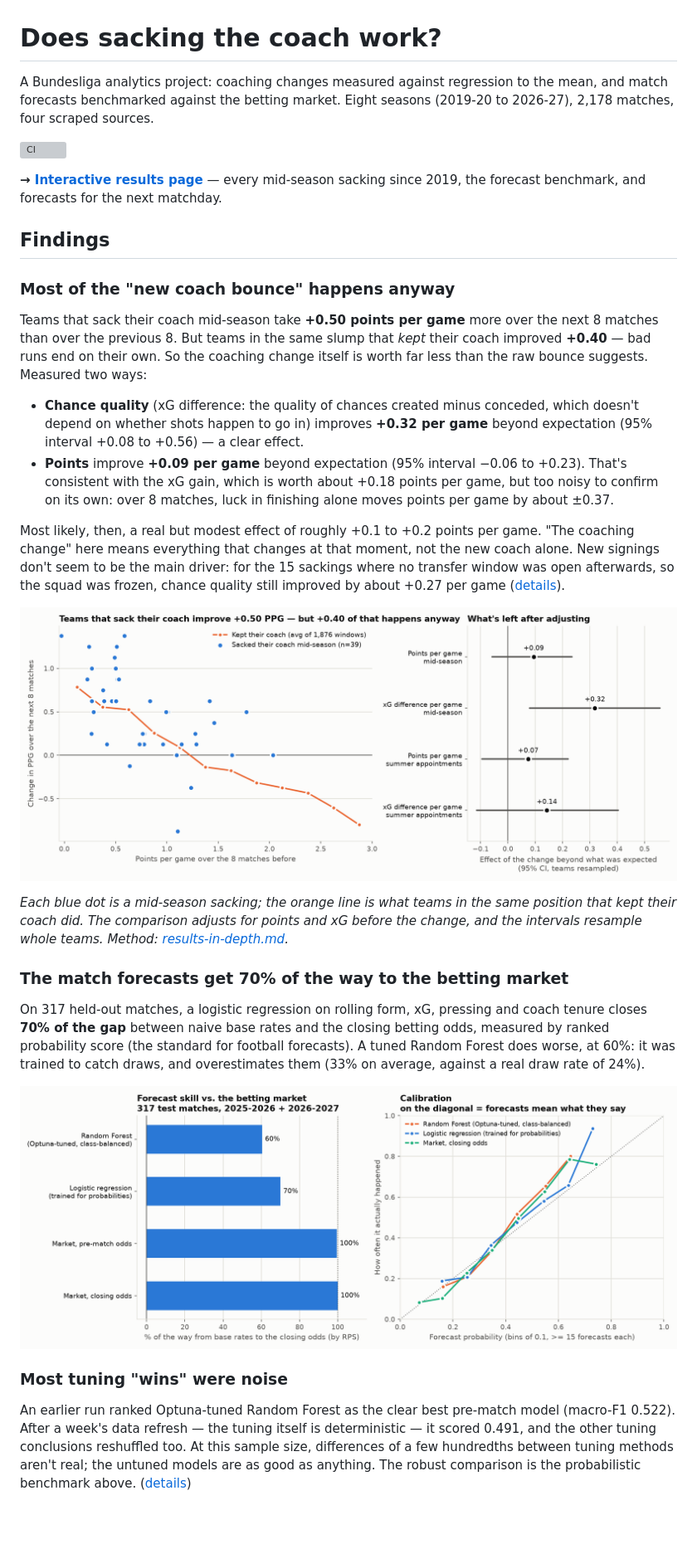
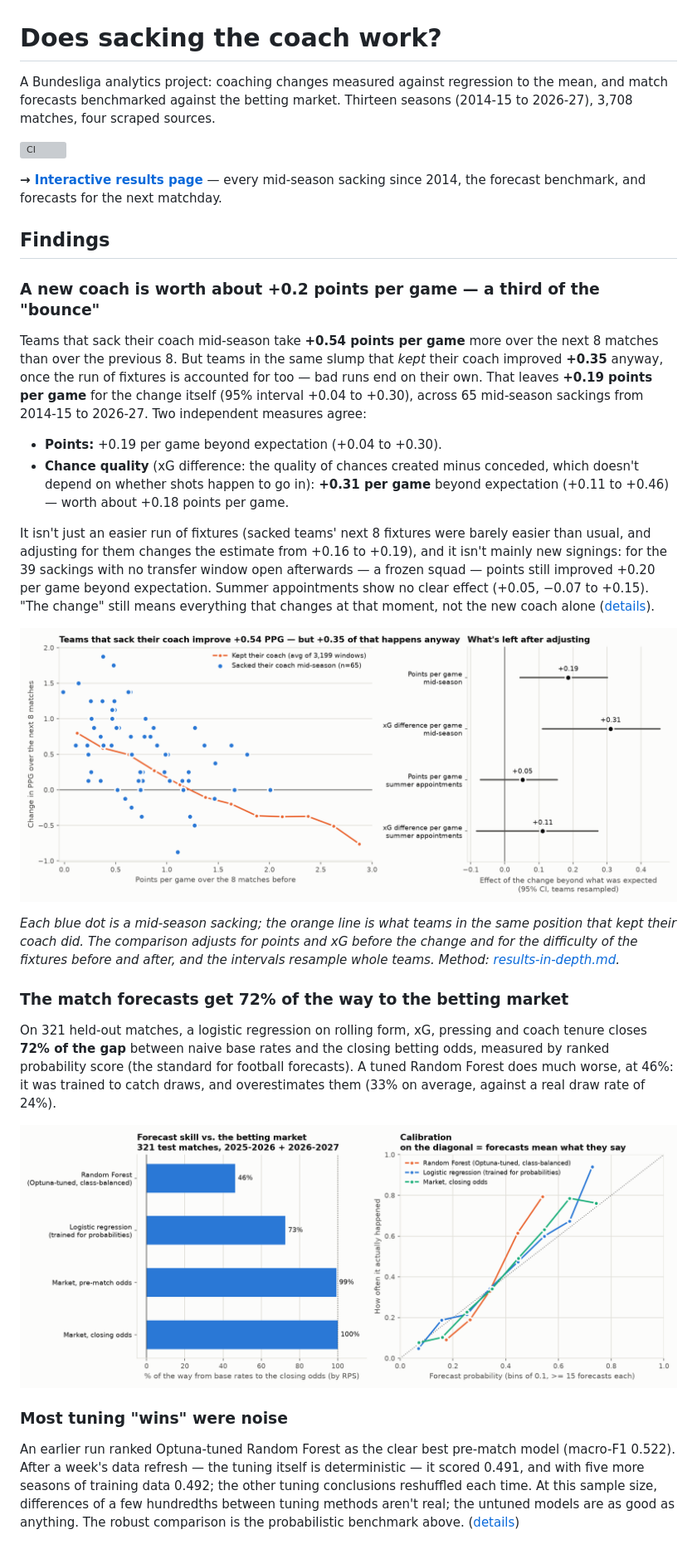
Before and after one commit to FPN1997/bundesliga-coach-impact, a Markdown page: README.md, the part around one of its changes. Shown at 83% size. Rendered like a GitHub page; pictures changed too: docs/coach_change_effect.png, docs/market_benchmark.png; blank space fills up the shorter version; grey boxes are pictures that could not be loaded.

```diff
--- a/README.md
+++ b/README.md
@@ -1,52 +1,54 @@
 # Does sacking the coach work?
 
 A Bundesliga analytics project: coaching changes measured against regression to the
-mean, and match forecasts benchmarked against the betting market. Eight seasons
-(2019-20 to 2026-27), 2,178 matches, four scraped sources.
+mean, and match forecasts benchmarked against the betting market. Thirteen seasons
+(2014-15 to 2026-27), 3,708 matches, four scraped sources.
 
 [![CI](https://github.com/FPN1997/bundesliga-coach-impact/actions/workflows/ci.yml/badge.svg)](https://github.com/FPN1997/bundesliga-coach-impact/actions/workflows/ci.yml)
 
 **→ [Interactive results page](https://fpn1997.github.io/bundesliga-coach-impact/)** —
-every mid-season sacking since 2019, the forecast benchmark, and forecasts for the next
+every mid-season sacking since 2014, the forecast benchmark, and forecasts for the next
 matchday.
 
 ## Findings
 
-### Most of the "new coach bounce" happens anyway
+### A new coach is worth about +0.2 points per game — a third of the "bounce"
 
-Teams that sack their coach mid-season take **+0.50 points per game** more over the next
+Teams that sack their coach mid-season take **+0.54 points per game** more over the next
 8 matches than over the previous 8. But teams in the same slump that *kept* their coach
-improved **+0.40** — bad runs end on their own. So the coaching change itself is worth
-far less than the raw bounce suggests. Measured two ways:
+improved **+0.35** anyway, once the run of fixtures is accounted for too — bad runs end on
+their own. That leaves **+0.19 points per game** for the change itself (95% interval
++0.04 to +0.30), across 65 mid-season sackings from 2014-15 to 2026-27. Two independent
+measures agree:
 
+- **Points:** +0.19 per game beyond expectation (+0.04 to +0.30).
 - **Chance quality** (xG difference: the quality of chances created minus conceded, which
-  doesn't depend on whether shots happen to go in) improves **+0.32 per game** beyond
-  expectation (95% interval +0.08 to +0.56) — a clear effect.
-- **Points** improve **+0.09 per game** beyond expectation (95% interval −0.06 to +0.23).
-  That's consistent with the xG gain, which is worth about +0.18 points per game, but
-  too noisy to confirm on its own: over 8 matches, luck in finishing alone moves points
-  per game by about ±0.37.
+  doesn't depend on whether shots happen to go in): **+0.31 per game** beyond expectation
+  (+0.11 to +0.46) — worth about +0.18 points per game.
 
-Most likely, then, a real but modest effect of roughly +0.1 to +0.2 points per game.
-"The coaching change" here means everything that changes at that moment, not the new
-coach alone. New signings don't seem to be the main driver: for the 15 sackings where no
-transfer window was open afterwards, so the squad was frozen, chance quality still
-improved by about +0.27 per game ([details](docs/results-in-depth.md#the-effect-of-a-coaching-change)).
+It isn't just an easier run of fixtures (sacked teams' next 8 fixtures were barely easier
+than usual, and adjusting for them changes the estimate from +0.16 to +0.19), and it isn't
+mainly new signings: for the 39 sackings with no transfer window open afterwards — a frozen
+squad — points still improved +0.20 per game beyond expectation. Summer appointments
+show no clear effect (+0.05, −0.07 to +0.15). "The change" still means everything that
+changes at that moment, not the new coach alone
+([details](docs/results-in-depth.md#the-effect-of-a-coaching-change)).
 
 ![Sackings vs. teams that kept their coach](docs/coach_change_effect.png)
 
 *Each blue dot is a mid-season sacking; the orange line is what teams in the same
 position that kept their coach did. The comparison adjusts for points and xG before the
-change, and the intervals resample whole teams. Method:
+change and for the difficulty of the fixtures before and after, and the intervals
+resample whole teams. Method:
 [results-in-depth.md](docs/results-in-depth.md#the-effect-of-a-coaching-change).*
 
-### The match forecasts get 70% of the way to the betting market
+### The match forecasts get 72% of the way to the betting market
 
-On 317 held-out matches, a logistic regression on rolling form, xG, pressing and coach
-tenure closes **70% of the gap** between naive base rates and the closing betting odds,
+On 321 held-out matches, a logistic regression on rolling form, xG, pressing and coach
+tenure closes **72% of the gap** between naive base rates and the closing betting odds,
 measured by ranked probability score (the standard for football forecasts). A tuned
-Random Forest does worse, at 60%: it was trained to catch draws, and overestimates them
-(33% on average, against a real draw rate of 24%).
+Random Forest does much worse, at 46%: it was trained to catch draws, and overestimates
+them (33% on average, against a real draw rate of 24%).
 
 ![Forecast skill vs. the betting market, and calibration](docs/market_benchmark.png)
 
@@ -54,7 +56,8 @@ Random Forest does worse, at 60%: it was trained to catch draws, and overestimat
 
 An earlier run ranked Optuna-tuned Random Forest as the clear best pre-match model
 (macro-F1 0.522). After a week's data refresh — the tuning itself is deterministic — it
-scored 0.491, and the other tuning conclusions reshuffled too. At this sample size,
-differences of a few hundredths between tuning methods aren't real; the untuned models
-are as good as anything. The robust comparison is the probabilistic benchmark above.
+scored 0.491, and with five more seasons of training data 0.492; the other tuning
+conclusions reshuffled each time. At this sample size, differences of a few hundredths
+between tuning methods aren't real; the untuned models are as good as anything. The
+robust comparison is the probabilistic benchmark above.
 ([details](docs/results-in-depth.md#hyperparameter-tuning))
```
Also changed, not shown: other parts of README.md (+13 -4 lines), docs/engineering-notes.md (+28 -4 lines), docs/results-in-depth.md (+128 -121 lines), docs/coach_bounce_predicted_vs_actual.png, docs/formation_matchup_heatmap.png, docs/formation_matchup_predicted.png, docs/outcome_feature_importance.png, 2 other files.
